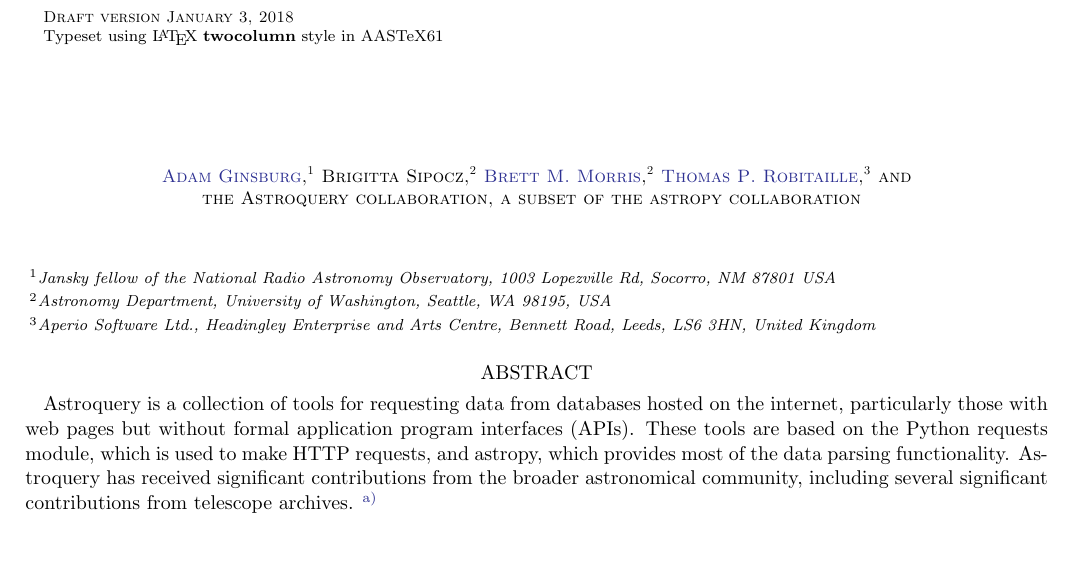
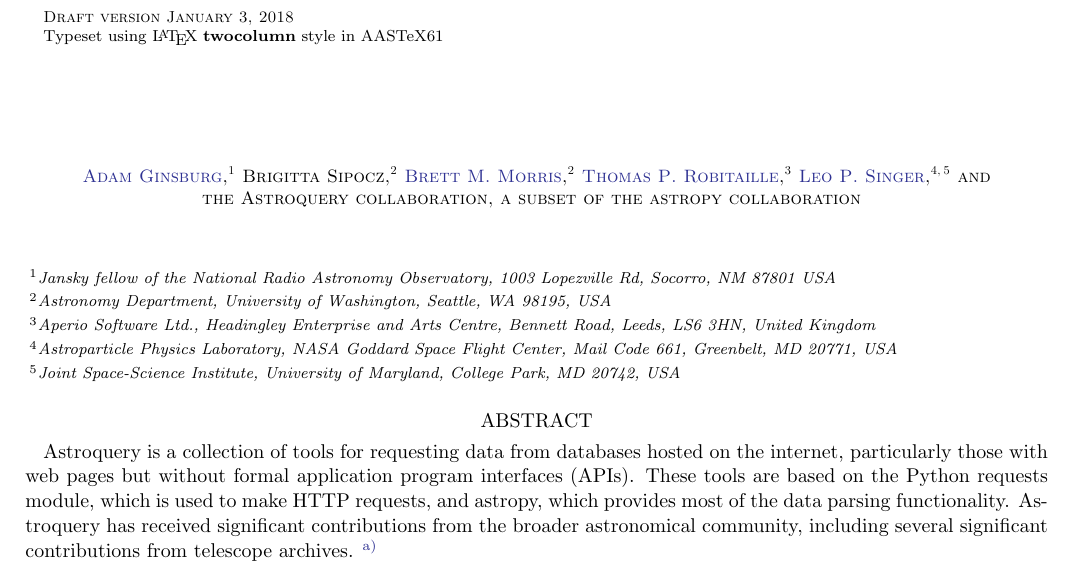
Before and after one commit to adamginsburg/astroquery-paper, a LaTeX paper (main.tex, which reads authors.tex): part of page 1 of 3, cut so that both start at the same text. Compiled offline with LaTeX, dvips and Ghostscript.

Commit message:
Add me to the author list
Please add me to the author list. Happy to be on board!

```diff
--- a/authors.tex
+++ b/authors.tex
@@ -14,4 +14,8 @@
 \author[0000-0002-8642-1329]{Thomas P. Robitaille}
 \affiliation{Aperio Software Ltd., Headingley Enterprise and Arts Centre, Bennett Road, Leeds, LS6 3HN, United Kingdom}
 
+\author[0000-0001-9898-5597]{Leo P. Singer}
+\affiliation{Astroparticle Physics Laboratory, NASA Goddard Space Flight Center, Mail Code 661, Greenbelt, MD 20771, USA}
+\affiliation{Joint Space-Science Institute, University of Maryland, College Park, MD 20742, USA}
+
 \author{the Astroquery collaboration, a subset of the astropy collaboration}
```
